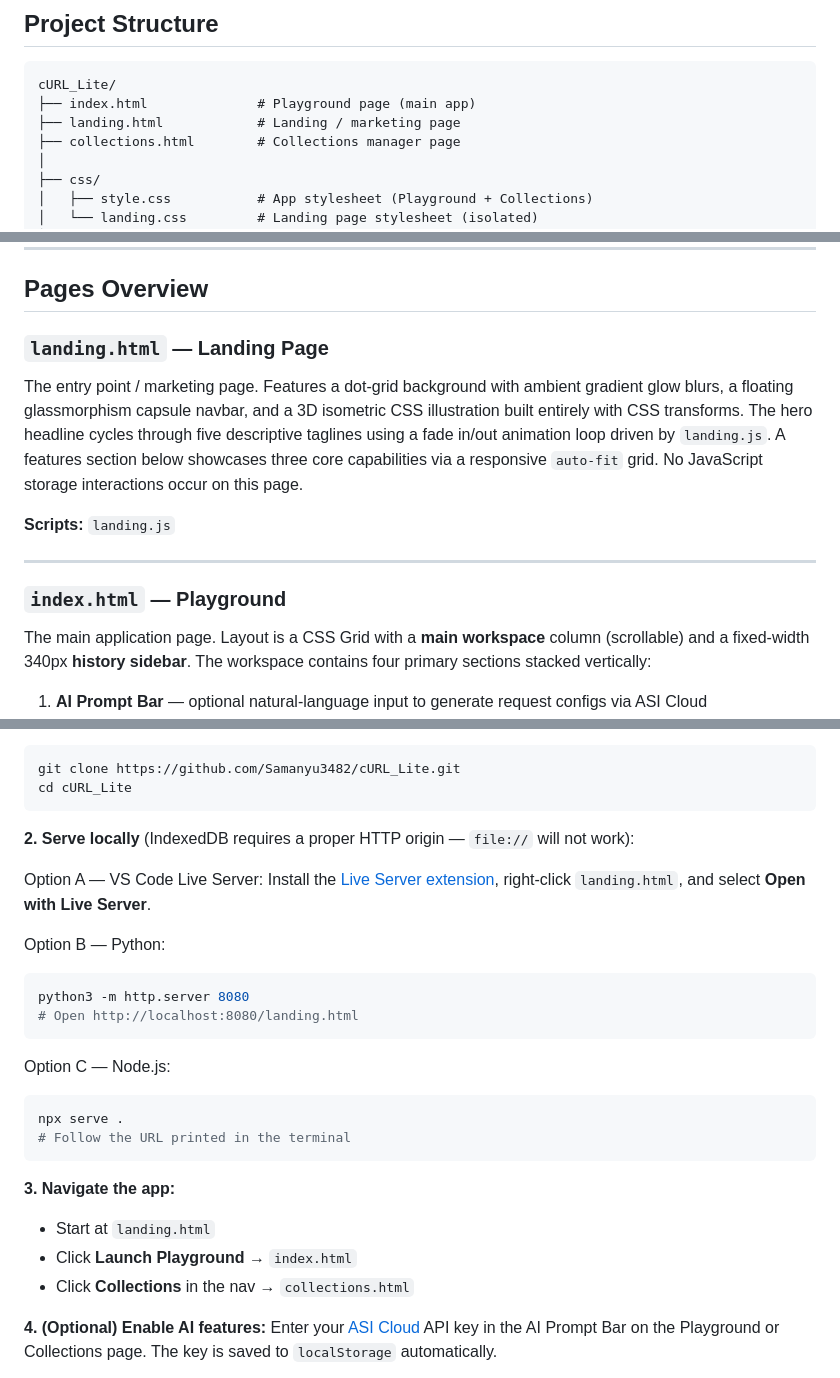
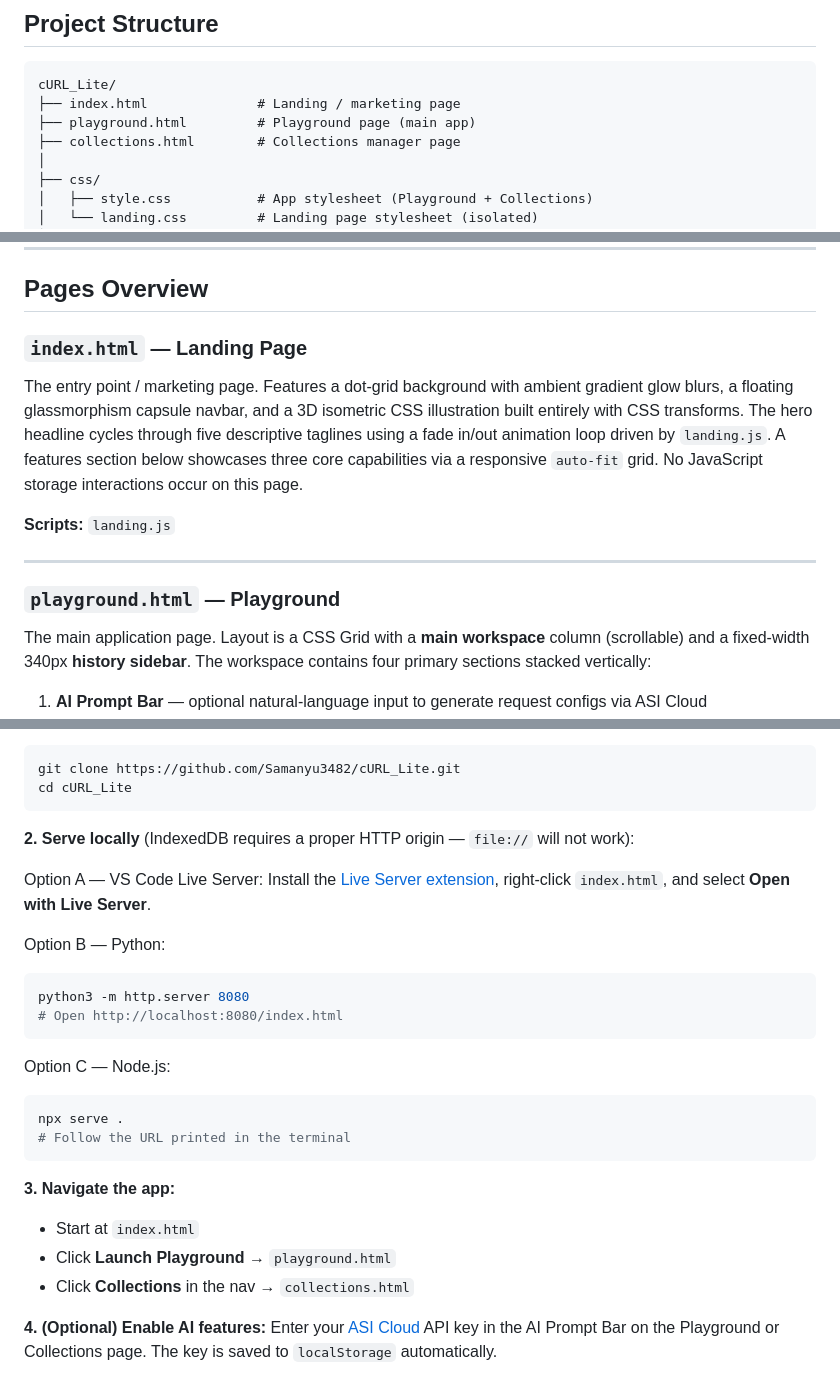
Before and after one commit to Samanyu3482/cURL_Lite, a Markdown page: README.md, 3 parts joined by grey strips. GitHub-like rendering.

Commit message:
docs: updated README with correct html references

````diff
--- a/README.md
+++ b/README.md
@@ -149,8 +149,8 @@ cURL Lite removes friction from browser-based API testing. The Playground page p
 
 ```
 cURL_Lite/
-├── index.html              # Playground page (main app)
-├── landing.html            # Landing / marketing page
+├── index.html              # Landing / marketing page
+├── playground.html         # Playground page (main app)
 ├── collections.html        # Collections manager page
 │
 ├── css/
@@ -175,14 +175,14 @@ cURL_Lite/
 
 ## Pages Overview
 
-### `landing.html` — Landing Page
+### `index.html` — Landing Page
 The entry point / marketing page. Features a dot-grid background with ambient gradient glow blurs, a floating glassmorphism capsule navbar, and a 3D isometric CSS illustration built entirely with CSS transforms. The hero headline cycles through five descriptive taglines using a fade in/out animation loop driven by `landing.js`. A features section below showcases three core capabilities via a responsive `auto-fit` grid. No JavaScript storage interactions occur on this page.
 
 **Scripts:** `landing.js`
 
 ---
 
-### `index.html` — Playground
+### `playground.html` — Playground
 The main application page. Layout is a CSS Grid with a **main workspace** column (scrollable) and a fixed-width 340px **history sidebar**. The workspace contains four primary sections stacked vertically:
 
 1. **AI Prompt Bar** — optional natural-language input to generate request configs via ASI Cloud
@@ -286,12 +286,12 @@ cd cURL_Lite
 **2. Serve locally** (IndexedDB requires a proper HTTP origin — `file://` will not work):
 
 Option A — VS Code Live Server:
-Install the [Live Server extension](https://marketplace.visualstudio.com/items?itemName=ritwickdey.LiveServer), right-click `landing.html`, and select **Open with Live Server**.
+Install the [Live Server extension](https://marketplace.visualstudio.com/items?itemName=ritwickdey.LiveServer), right-click `index.html`, and select **Open with Live Server**.
 
 Option B — Python:
 ```bash
 python3 -m http.server 8080
-# Open http://localhost:8080/landing.html
+# Open http://localhost:8080/index.html
 ```
 
 Option C — Node.js:
@@ -301,8 +301,8 @@ npx serve .
 ```
 
 **3. Navigate the app:**
-- Start at `landing.html`
-- Click **Launch Playground** → `index.html`
+- Start at `index.html`
+- Click **Launch Playground** → `playground.html`
 - Click **Collections** in the nav → `collections.html`
 
 **4. (Optional) Enable AI features:**
````
Also changed, not shown: other parts of README.md (+2 -2 lines).
